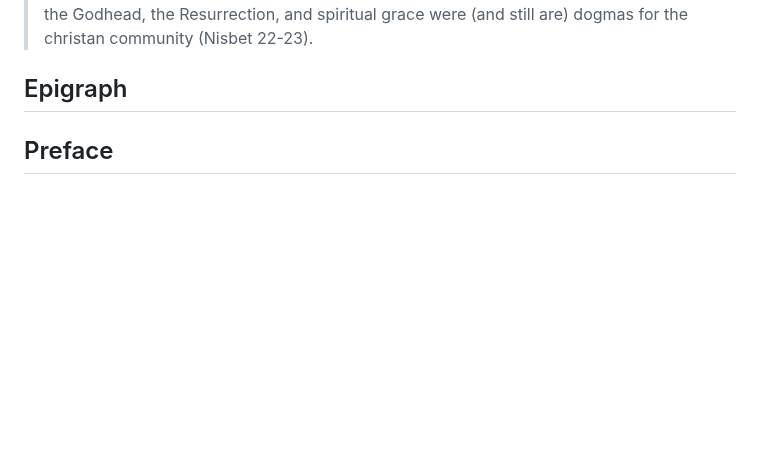
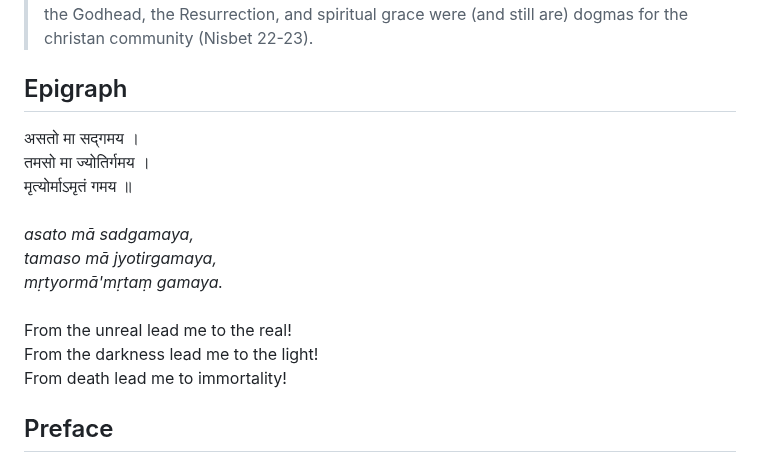
Before and after one commit to Institute-for-ReWriting-World-History/the1854project, a Markdown page: README.md, the part around the change. Drawn GitHub-style; blank space fills up the shorter version.

```diff
--- a/README.md
+++ b/README.md
@@ -52,7 +52,17 @@ Subjects: 1. Sociology 2. Epistemology
 
 ## Epigraph
 
-
+असतो मा सद्गमय ।<br>
+तमसो मा ज्योतिर्गमय ।<br>
+मृत्योर्माऽमृतं गमय ॥<br>
+<br>
+*asato mā sadgamaya,*<br>
+*tamaso mā jyotirgamaya,*<br>
+*mṛtyormā'mṛtaṃ gamaya.*<br>
+<br>
+From the unreal lead me to the real!<br>
+From the darkness lead me to the light!<br>
+From death lead me to immortality!<br>
 
 ## Preface
 
```
